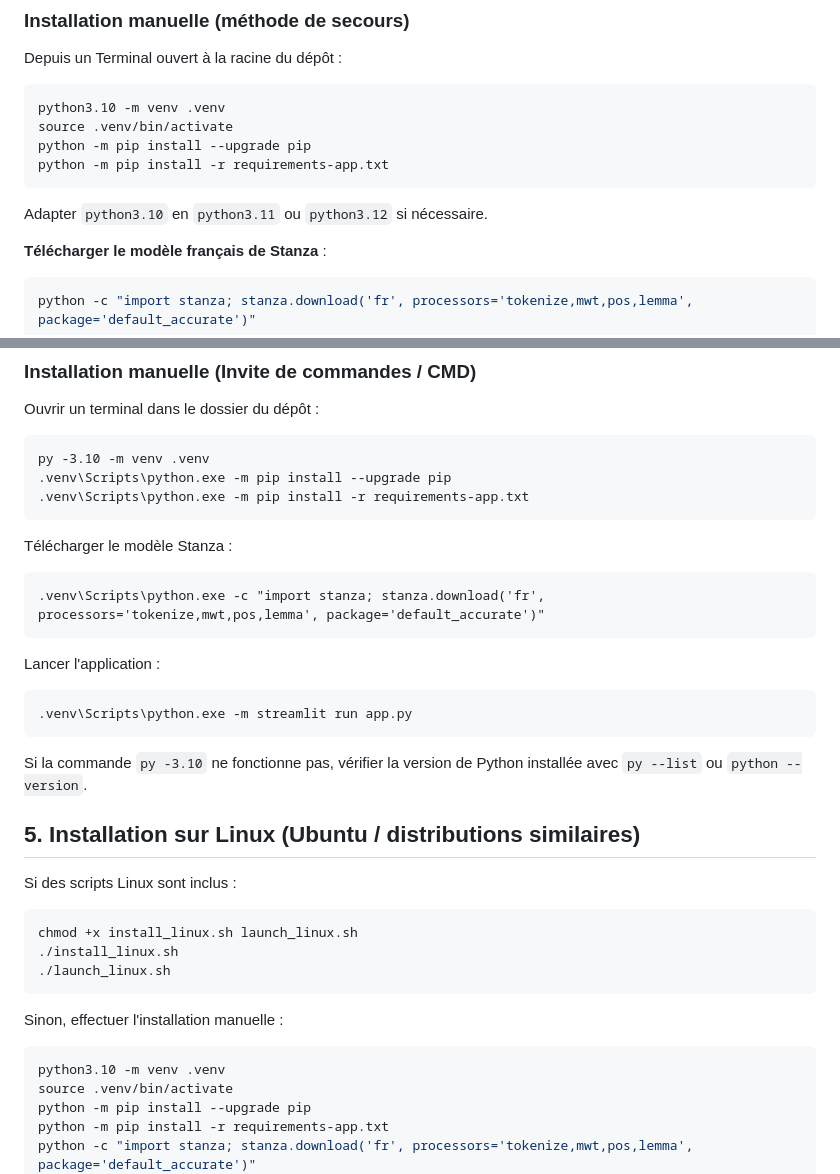
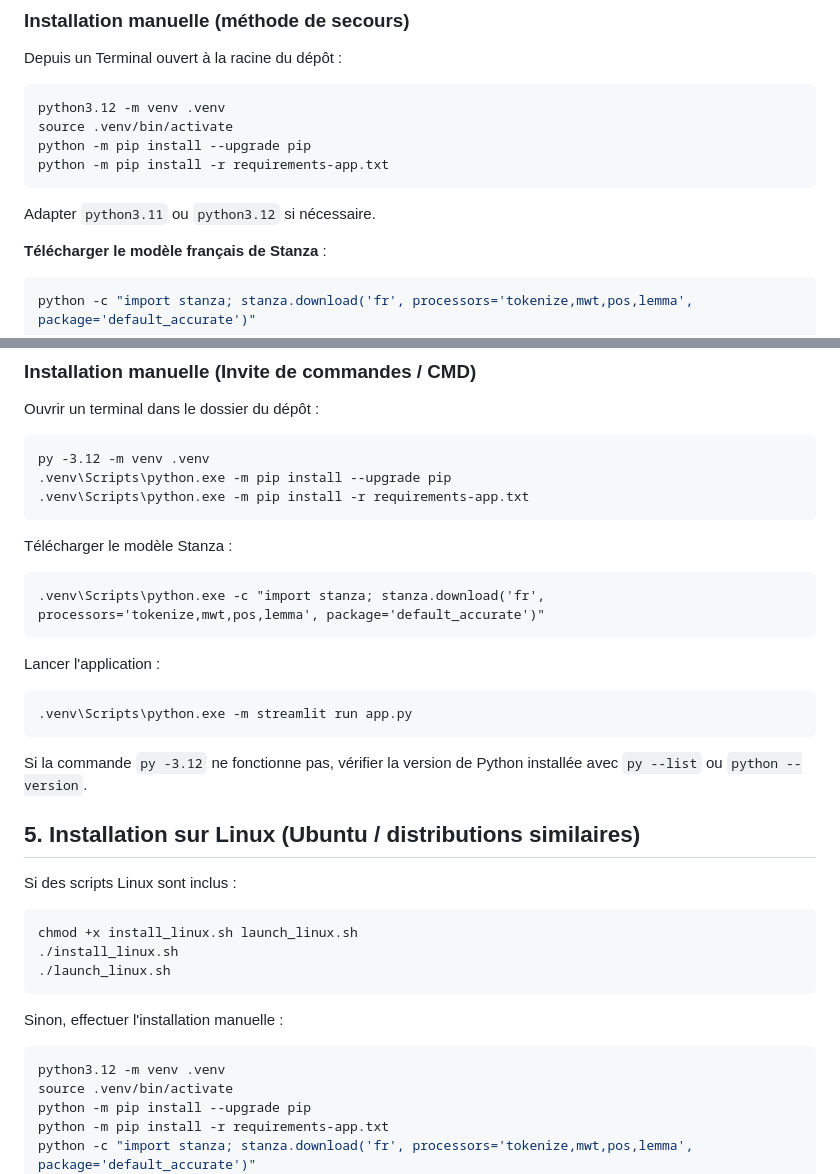
Before and after one commit to OdysseusPolymetis/pyOdysseus, a Markdown page: README.md, 2 parts joined by grey strips. Rendered like a GitHub page.

````diff
--- a/README.md
+++ b/README.md
@@ -96,13 +96,13 @@ chmod +x install.command launch.command
 Depuis un Terminal ouvert à la racine du dépôt :
 
 ```bash
-python3.10 -m venv .venv
+python3.12 -m venv .venv
 source .venv/bin/activate
 python -m pip install --upgrade pip
 python -m pip install -r requirements-app.txt
 ```
 
-Adapter `python3.10` en `python3.11` ou `python3.12` si nécessaire.
+Adapter `python3.11` ou `python3.12` si nécessaire.
 
 **Télécharger le modèle français de Stanza** :
 
@@ -134,7 +134,7 @@ Si le dépôt contient `install_windows.bat` et `launch_windows.bat` :
 Ouvrir un terminal dans le dossier du dépôt :
 
 ```bat
-py -3.10 -m venv .venv
+py -3.12 -m venv .venv
 .venv\Scripts\python.exe -m pip install --upgrade pip
 .venv\Scripts\python.exe -m pip install -r requirements-app.txt
 ```
@@ -151,7 +151,7 @@ Lancer l'application :
 .venv\Scripts\python.exe -m streamlit run app.py
 ```
 
-Si la commande `py -3.10` ne fonctionne pas, vérifier la version de Python installée avec `py --list` ou `python --version`.
+Si la commande `py -3.12` ne fonctionne pas, vérifier la version de Python installée avec `py --list` ou `python --version`.
 
 ## 5. Installation sur Linux (Ubuntu / distributions similaires)
 
@@ -166,7 +166,7 @@ chmod +x install_linux.sh launch_linux.sh
 Sinon, effectuer l'installation manuelle :
 
 ```bash
-python3.10 -m venv .venv
+python3.12 -m venv .venv
 source .venv/bin/activate
 python -m pip install --upgrade pip
 python -m pip install -r requirements-app.txt
````
